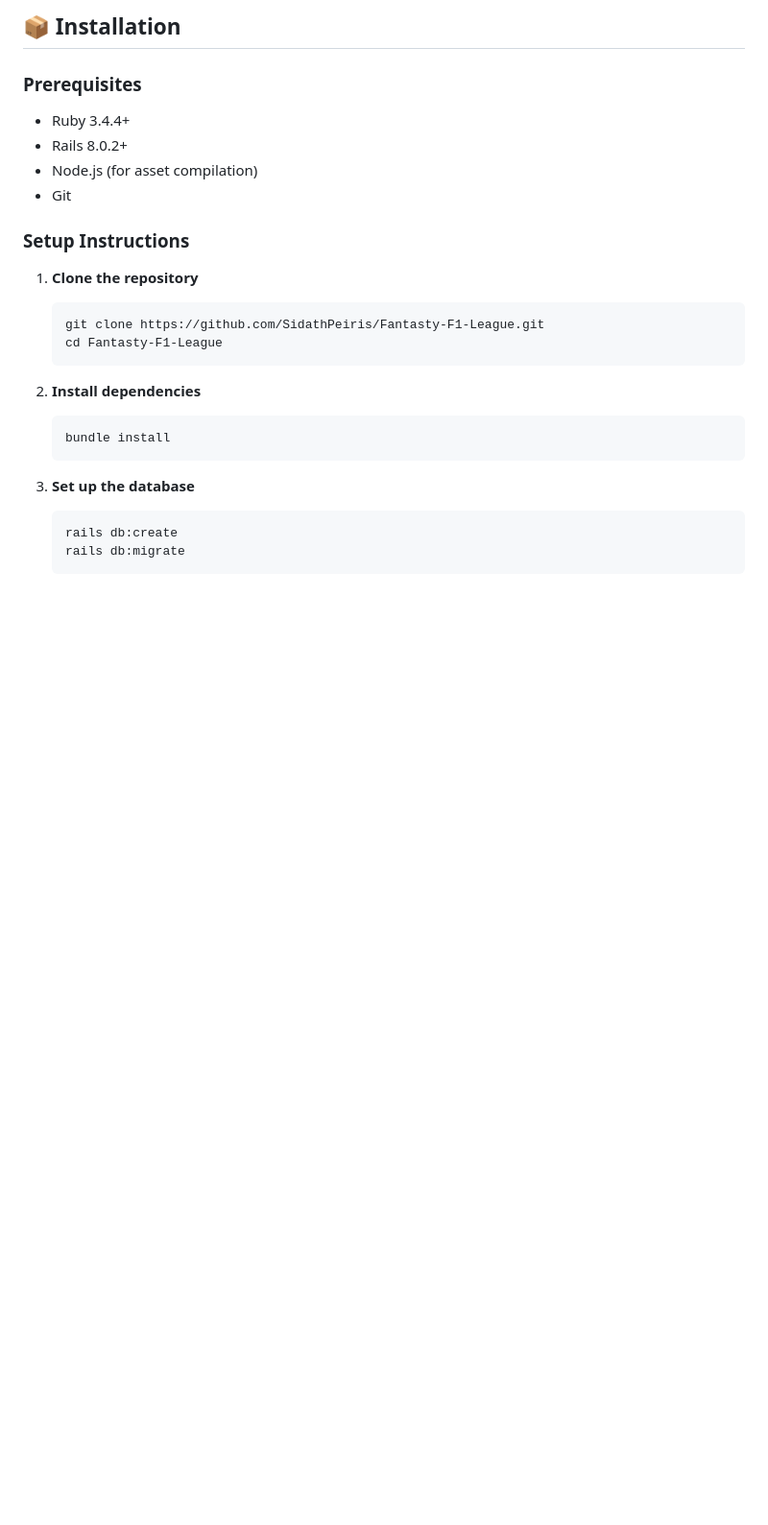
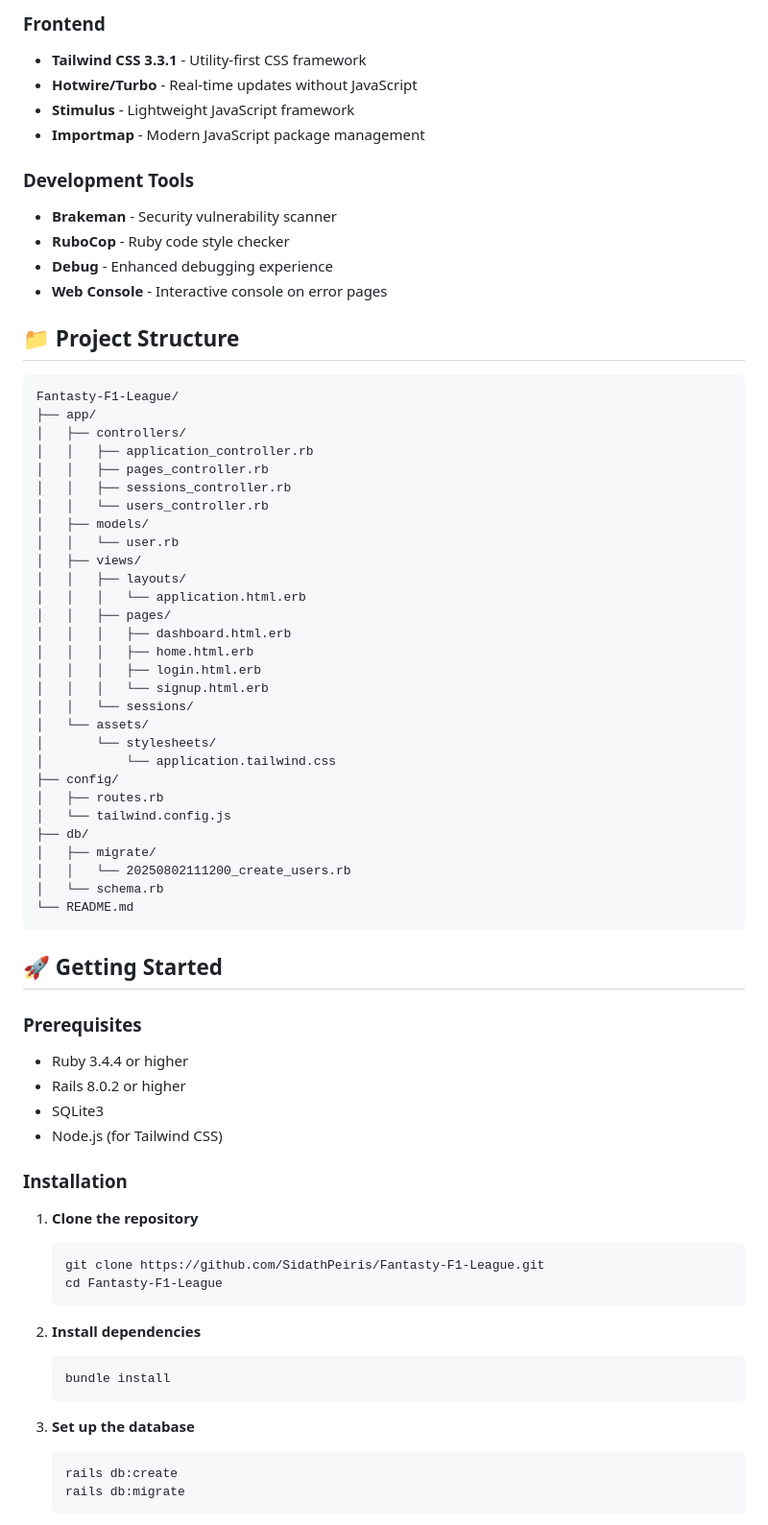
Before and after one commit to SidathPeiris/Fantasty-F1-League, a Markdown page: README.md, the part around the change printed below. Shown: that part at 96% size. GitHub-like rendering; blank space fills up the shorter version.

````diff
--- a/README.md
+++ b/README.md
@@ -75,13 +91,59 @@ Visit **http://localhost:3000** to see your Fantasy F1 League in action! 🏁
 
-## 📦 Installation
+### **Frontend**
+- **Tailwind CSS 3.3.1** - Utility-first CSS framework
+- **Hotwire/Turbo** - Real-time updates without JavaScript
+- **Stimulus** - Lightweight JavaScript framework
+- **Importmap** - Modern JavaScript package management
+
+### **Development Tools**
+- **Brakeman** - Security vulnerability scanner
+- **RuboCop** - Ruby code style checker
+- **Debug** - Enhanced debugging experience
+- **Web Console** - Interactive console on error pages
+
+## 📁 Project Structure
+
+```
+Fantasty-F1-League/
+├── app/
+│   ├── controllers/
+│   │   ├── application_controller.rb
+│   │   ├── pages_controller.rb
+│   │   ├── sessions_controller.rb
+│   │   └── users_controller.rb
+│   ├── models/
+│   │   └── user.rb
+│   ├── views/
+│   │   ├── layouts/
+│   │   │   └── application.html.erb
+│   │   ├── pages/
+│   │   │   ├── dashboard.html.erb
+│   │   │   ├── home.html.erb
+│   │   │   ├── login.html.erb
+│   │   │   └── signup.html.erb
+│   │   └── sessions/
+│   └── assets/
+│       └── stylesheets/
+│           └── application.tailwind.css
+├── config/
+│   ├── routes.rb
+│   └── tailwind.config.js
+├── db/
+│   ├── migrate/
+│   │   └── 20250802111200_create_users.rb
+│   └── schema.rb
+└── README.md
+```
+
+## 🚀 Getting Started
 
 ### **Prerequisites**
-- Ruby 3.4.4+
-- Rails 8.0.2+
-- Node.js (for asset compilation)
-- Git
+- Ruby 3.4.4 or higher
+- Rails 8.0.2 or higher
+- SQLite3
+- Node.js (for Tailwind CSS)
 
-### **Setup Instructions**
+### **Installation**
 
 1. **Clone the repository**
    ```bash
````
Also changed, not shown: other parts of README.md (+102 -114 lines).
